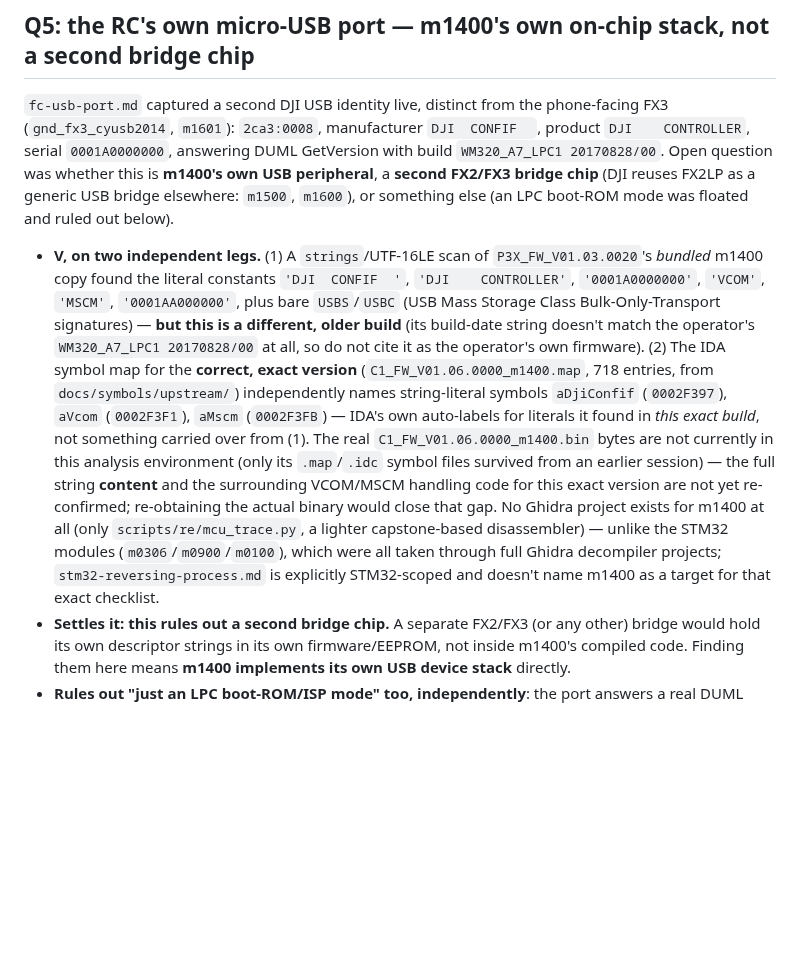
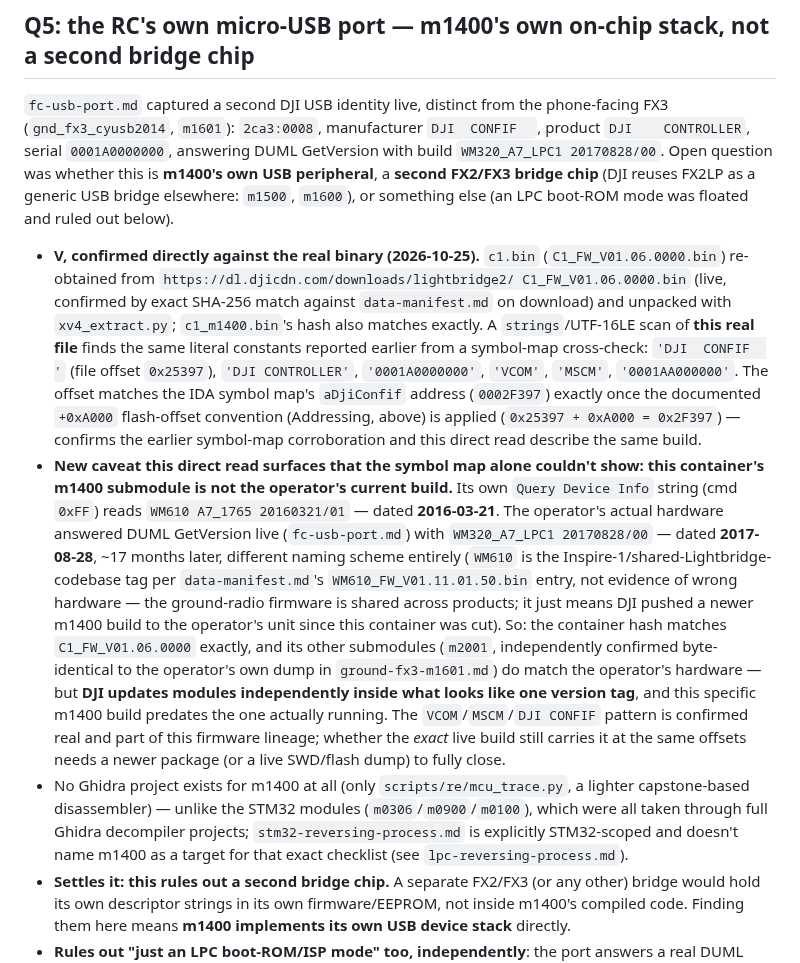
Before and after one commit to awto-au/awto-dji, a Markdown page: docs/ground-upgrade-path.md, the part around the change. Drawn GitHub-style; blank space fills up the shorter version.

Commit message:
docs: re-obtain and verify c1.bin (C1_FW_V01.06.0000) - closes the acquisition gap in #60
Found the live CDN URL (dl.djicdn.com/downloads/lightbridge2/C1_FW_V01.06.0000.bin), downloaded,
and hash-verified an exact match against data-manifest.md (all 8 contained modules checked,
including m1400/m1401/m2000/m2001/m2002). Recorded the working source in data-manifest.md -
this was the actual gap (the hash was already known, the source was not).

Confirmed the earlier VCOM/MSCM/DJI-CONFIF finding directly against the real m1400 binary -
string offset matches the IDA symbol map exactly once the +0xA000 flash-offset convention is
applied. Promoted from symbol-map-corroborated to directly-verified.

New finding surfaced by having the real bytes: this container's m1400 submodule build-tags
itself WM610 A7_1765 20160321/01 (2016-03-21), which predates the operator's live-reported
build WM320_A7_LPC1 20170828/00 (2017-08-28) by ~17 months. The container hash matches and its
FPGA submodules are independently confirmed current (ground-fx3-m1601.md), so DJI evidently
updates modules independently inside one version tag - this specific m1400 build isn't
bit-identical to what the operator's hardware actually runs today.

Co-Authored-By: Claude Sonnet 5 <noreply@anthropic.com>
Claude-Session: https://claude.ai/code/session_01YLA4tbvz2VeFRwHuJQwFh2

```diff
--- a/docs/ground-upgrade-path.md
+++ b/docs/ground-upgrade-path.md
@@ -116,23 +116,36 @@ Air-side counterpart: `docs/fpga-upgrade-path.md`, `docs/fpga-bringup.md`.
 a **second FX2/FX3 bridge chip** (DJI reuses FX2LP as a generic USB bridge elsewhere: `m1500`,
 `m1600`), or something else (an LPC boot-ROM mode was floated and ruled out below).
 
-- **V, on two independent legs.** (1) A `strings`/UTF-16LE scan of `P3X_FW_V01.03.0020`'s
-  *bundled* m1400 copy found the literal constants `'DJI  CONFIF  '`, `'DJI    CONTROLLER'`,
-  `'0001A0000000'`, `'VCOM'`, `'MSCM'`, `'0001AA000000'`, plus bare `USBS`/`USBC` (USB Mass
-  Storage Class Bulk-Only-Transport signatures) — **but this is a different, older build**
-  (its build-date string doesn't match the operator's `WM320_A7_LPC1 20170828/00` at all, so
-  do not cite it as the operator's own firmware). (2) The IDA symbol map for the **correct,
-  exact version** (`C1_FW_V01.06.0000_m1400.map`, 718 entries, from `docs/symbols/upstream/`)
-  independently names string-literal symbols `aDjiConfif` (`0002F397`), `aVcom` (`0002F3F1`),
-  `aMscm` (`0002F3FB`) — IDA's own auto-labels for literals it found in *this exact build*, not
-  something carried over from (1). The real `C1_FW_V01.06.0000_m1400.bin` bytes are not
-  currently in this analysis environment (only its `.map`/`.idc` symbol files survived from an
-  earlier session) — the full string **content** and the surrounding VCOM/MSCM handling code
-  for this exact version are not yet re-confirmed; re-obtaining the actual binary would close
-  that gap. No Ghidra project exists for m1400 at all (only `scripts/re/mcu_trace.py`, a
-  lighter capstone-based disassembler) — unlike the STM32 modules (`m0306`/`m0900`/`m0100`),
-  which were all taken through full Ghidra decompiler projects; `stm32-reversing-process.md` is
-  explicitly STM32-scoped and doesn't name m1400 as a target for that exact checklist.
+- **V, confirmed directly against the real binary (2026-10-25).** `c1.bin`
+  (`C1_FW_V01.06.0000.bin`) re-obtained from `https://dl.djicdn.com/downloads/lightbridge2/
+  C1_FW_V01.06.0000.bin` (live, confirmed by exact SHA-256 match against `data-manifest.md` on
+  download) and unpacked with `xv4_extract.py`; `c1_m1400.bin`'s hash also matches exactly. A
+  `strings`/UTF-16LE scan of **this real file** finds the same literal constants reported
+  earlier from a symbol-map cross-check: `'DJI  CONFIF  '` (file offset `0x25397`), `'DJI
+  CONTROLLER'`, `'0001A0000000'`, `'VCOM'`, `'MSCM'`, `'0001AA000000'`. The offset matches the
+  IDA symbol map's `aDjiConfif` address (`0002F397`) exactly once the documented `+0xA000`
+  flash-offset convention (Addressing, above) is applied (`0x25397 + 0xA000 = 0x2F397`) —
+  confirms the earlier symbol-map corroboration and this direct read describe the same build.
+- **New caveat this direct read surfaces that the symbol map alone couldn't show: this
+  container's m1400 submodule is not the operator's current build.** Its own `Query Device
+  Info` string (cmd `0xFF`) reads `WM610 A7_1765 20160321/01` — dated **2016-03-21**. The
+  operator's actual hardware answered DUML GetVersion live (`fc-usb-port.md`) with `WM320_A7_LPC1
+  20170828/00` — dated **2017-08-28**, ~17 months later, different naming scheme entirely
+  (`WM610` is the Inspire-1/shared-Lightbridge-codebase tag per `data-manifest.md`'s
+  `WM610_FW_V01.11.01.50.bin` entry, not evidence of wrong hardware — the ground-radio firmware
+  is shared across products; it just means DJI pushed a newer m1400 build to the operator's unit
+  since this container was cut). So: the container hash matches `C1_FW_V01.06.0000` exactly, and
+  its other submodules (`m2001`, independently confirmed byte-identical to the operator's own
+  dump in `ground-fx3-m1601.md`) do match the operator's hardware — but **DJI updates modules
+  independently inside what looks like one version tag**, and this specific m1400 build predates
+  the one actually running. The `VCOM`/`MSCM`/`DJI CONFIF` pattern is confirmed real and part of
+  this firmware lineage; whether the *exact* live build still carries it at the same offsets
+  needs a newer package (or a live SWD/flash dump) to fully close.
+- No Ghidra project exists for m1400 at all (only `scripts/re/mcu_trace.py`, a lighter
+  capstone-based disassembler) — unlike the STM32 modules (`m0306`/`m0900`/`m0100`), which were
+  all taken through full Ghidra decompiler projects; `stm32-reversing-process.md` is explicitly
+  STM32-scoped and doesn't name m1400 as a target for that exact checklist (see
+  `lpc-reversing-process.md`).
 - **Settles it: this rules out a second bridge chip.** A separate FX2/FX3 (or any other) bridge
   would hold its own descriptor strings in its own firmware/EEPROM, not inside m1400's compiled
   code. Finding them here means **m1400 implements its own USB device stack** directly.
```
Also changed, not shown: docs/HISTORY.md (+10 -4 lines), docs/data-manifest.md (+1 -1 lines).
